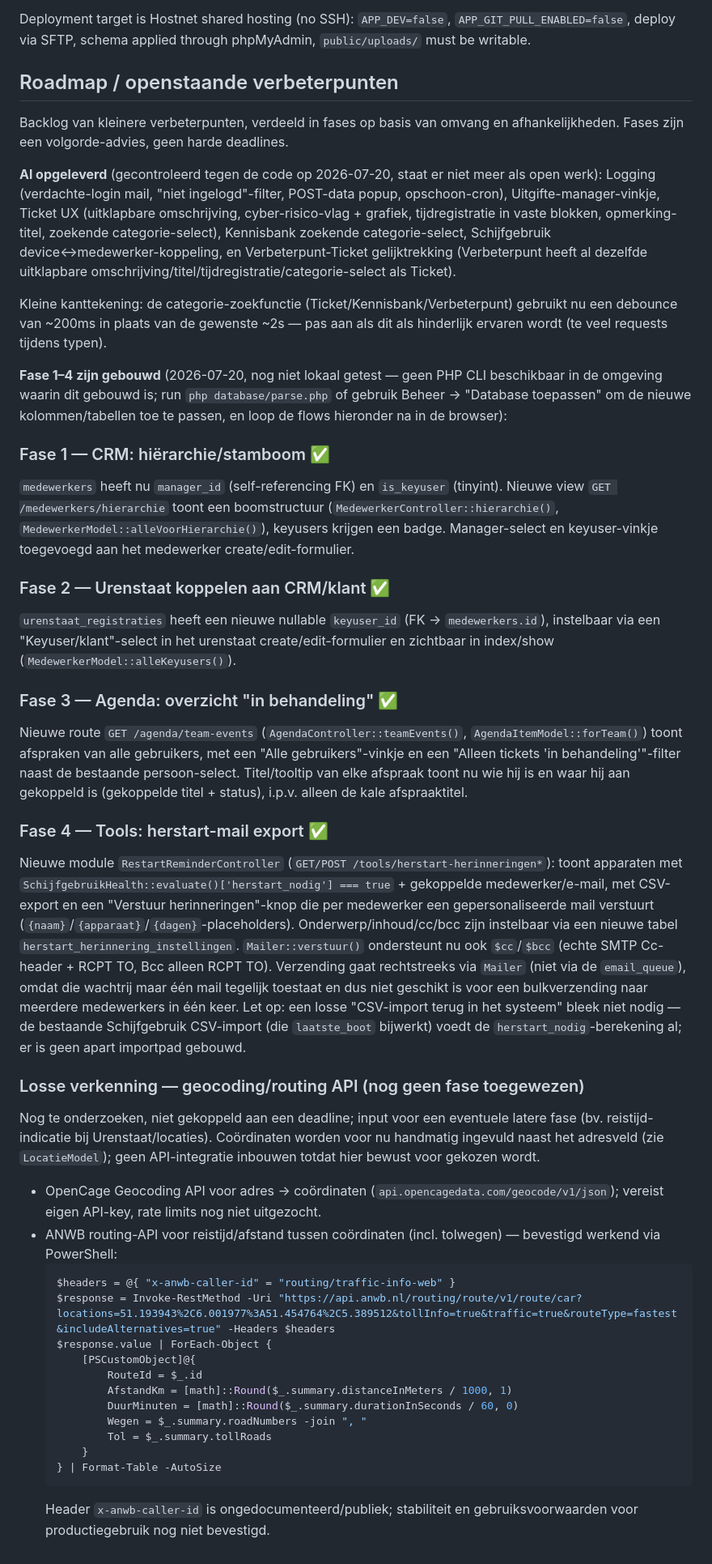
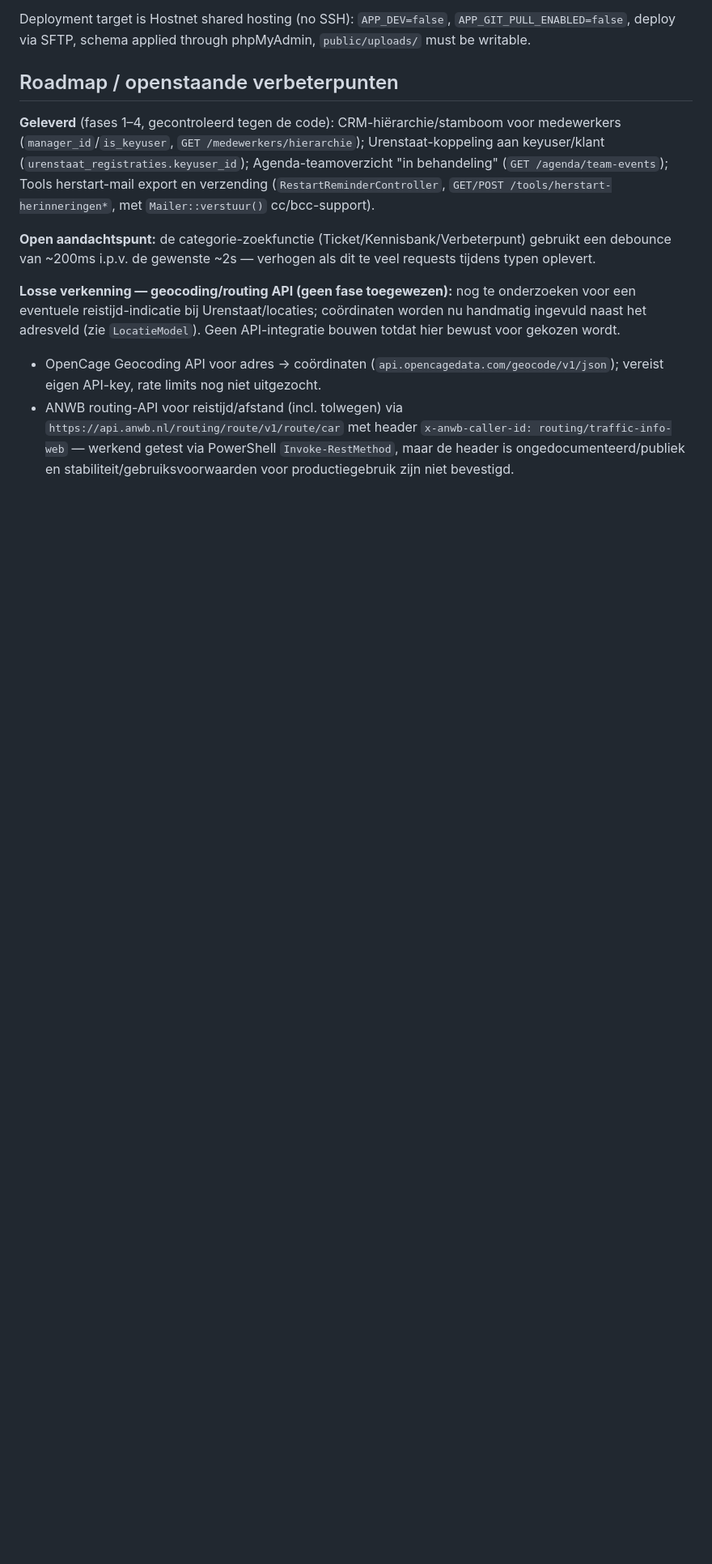
Before and after one commit to hetgameboekje/ticketsystemVHE, a Markdown page: CLAUDE.md, the part around one of its changes. Shown at 81% size. Drawn GitHub-style; blank space fills up the shorter version.

````diff
--- a/CLAUDE.md
+++ b/CLAUDE.md
@@ -53,43 +53,10 @@ Deployment target is Hostnet shared hosting (no SSH): `APP_DEV=false`, `APP_GIT_
 
 ## Roadmap / openstaande verbeterpunten
 
-Backlog van kleinere verbeterpunten, verdeeld in fases op basis van omvang en afhankelijkheden. Fases zijn een volgorde-advies, geen harde deadlines.
+**Geleverd** (fases 1–4, gecontroleerd tegen de code): CRM-hiërarchie/stamboom voor medewerkers (`manager_id`/`is_keyuser`, `GET /medewerkers/hierarchie`); Urenstaat-koppeling aan keyuser/klant (`urenstaat_registraties.keyuser_id`); Agenda-teamoverzicht "in behandeling" (`GET /agenda/team-events`); Tools herstart-mail export en verzending (`RestartReminderController`, `GET/POST /tools/herstart-herinneringen*`, met `Mailer::verstuur()` cc/bcc-support).
 
-**Al opgeleverd** (gecontroleerd tegen de code op 2026-07-20, staat er niet meer als open werk):
-Logging (verdachte-login mail, "niet ingelogd"-filter, POST-data popup, opschoon-cron), Uitgifte-manager-vinkje, Ticket UX (uitklapbare omschrijving, cyber-risico-vlag + grafiek, tijdregistratie in vaste blokken, opmerking-titel, zoekende categorie-select), Kennisbank zoekende categorie-select, Schijfgebruik device↔medewerker-koppeling, en Verbeterpunt-Ticket gelijktrekking (Verbeterpunt heeft al dezelfde uitklapbare omschrijving/titel/tijdregistratie/categorie-select als Ticket).
+**Open aandachtspunt:** de categorie-zoekfunctie (Ticket/Kennisbank/Verbeterpunt) gebruikt een debounce van ~200ms i.p.v. de gewenste ~2s — verhogen als dit te veel requests tijdens typen oplevert.
 
-Kleine kanttekening: de categorie-zoekfunctie (Ticket/Kennisbank/Verbeterpunt) gebruikt nu een debounce van ~200ms in plaats van de gewenste ~2s — pas aan als dit als hinderlijk ervaren wordt (te veel requests tijdens typen).
-
-**Fase 1–4 zijn gebouwd** (2026-07-20, nog niet lokaal getest — geen PHP CLI beschikbaar in de omgeving waarin dit gebouwd is; run `php database/parse.php` of gebruik Beheer → "Database toepassen" om de nieuwe kolommen/tabellen toe te passen, en loop de flows hieronder na in de browser):
-
-### Fase 1 — CRM: hiërarchie/stamboom ✅
-`medewerkers` heeft nu `manager_id` (self-referencing FK) en `is_keyuser` (tinyint). Nieuwe view `GET /medewerkers/hierarchie` toont een boomstructuur (`MedewerkerController::hierarchie()`, `MedewerkerModel::alleVoorHierarchie()`), keyusers krijgen een badge. Manager-select en keyuser-vinkje toegevoegd aan het medewerker create/edit-formulier.
-
-### Fase 2 — Urenstaat koppelen aan CRM/klant ✅
-`urenstaat_registraties` heeft een nieuwe nullable `keyuser_id` (FK → `medewerkers.id`), instelbaar via een "Keyuser/klant"-select in het urenstaat create/edit-formulier en zichtbaar in index/show (`MedewerkerModel::alleKeyusers()`).
-
-### Fase 3 — Agenda: overzicht "in behandeling" ✅
-Nieuwe route `GET /agenda/team-events` (`AgendaController::teamEvents()`, `AgendaItemModel::forTeam()`) toont afspraken van alle gebruikers, met een "Alle gebruikers"-vinkje en een "Alleen tickets 'in behandeling'"-filter naast de bestaande persoon-select. Titel/tooltip van elke afspraak toont nu wie hij is en waar hij aan gekoppeld is (gekoppelde titel + status), i.p.v. alleen de kale afspraaktitel.
-
-### Fase 4 — Tools: herstart-mail export ✅
-Nieuwe module `RestartReminderController` (`GET/POST /tools/herstart-herinneringen*`): toont apparaten met `SchijfgebruikHealth::evaluate()['herstart_nodig'] === true` + gekoppelde medewerker/e-mail, met CSV-export en een "Verstuur herinneringen"-knop die per medewerker een gepersonaliseerde mail verstuurt (`{naam}`/`{apparaat}`/`{dagen}`-placeholders). Onderwerp/inhoud/cc/bcc zijn instelbaar via een nieuwe tabel `herstart_herinnering_instellingen`. `Mailer::verstuur()` ondersteunt nu ook `$cc`/`$bcc` (echte SMTP Cc-header + RCPT TO, Bcc alleen RCPT TO). Verzending gaat rechtstreeks via `Mailer` (niet via de `email_queue`), omdat die wachtrij maar één mail tegelijk toestaat en dus niet geschikt is voor een bulkverzending naar meerdere medewerkers in één keer.
-Let op: een losse "CSV-import terug in het systeem" bleek niet nodig — de bestaande Schijfgebruik CSV-import (die `laatste_boot` bijwerkt) voedt de `herstart_nodig`-berekening al; er is geen apart importpad gebouwd.
-
-### Losse verkenning — geocoding/routing API (nog geen fase toegewezen)
-Nog te onderzoeken, niet gekoppeld aan een deadline; input voor een eventuele latere fase (bv. reistijd-indicatie bij Urenstaat/locaties). Coördinaten worden voor nu handmatig ingevuld naast het adresveld (zie `LocatieModel`); geen API-integratie inbouwen totdat hier bewust voor gekozen wordt.
+**Losse verkenning — geocoding/routing API (geen fase toegewezen):** nog te onderzoeken voor een eventuele reistijd-indicatie bij Urenstaat/locaties; coördinaten worden nu handmatig ingevuld naast het adresveld (zie `LocatieModel`). Geen API-integratie bouwen totdat hier bewust voor gekozen wordt.
 - OpenCage Geocoding API voor adres → coördinaten (`api.opencagedata.com/geocode/v1/json`); vereist eigen API-key, rate limits nog niet uitgezocht.
-- ANWB routing-API voor reistijd/afstand tussen coördinaten (incl. tolwegen) — bevestigd werkend via PowerShell:
-  ```powershell
-  $headers = @{ "x-anwb-caller-id" = "routing/traffic-info-web" }
-  $response = Invoke-RestMethod -Uri "https://api.anwb.nl/routing/route/v1/route/car?locations=51.193943%2C6.001977%3A51.454764%2C5.389512&tollInfo=true&traffic=true&routeType=fastest&includeAlternatives=true" -Headers $headers
-  $response.value | ForEach-Object {
-      [PSCustomObject]@{
-          RouteId = $_.id
-          AfstandKm = [math]::Round($_.summary.distanceInMeters / 1000, 1)
-          DuurMinuten = [math]::Round($_.summary.durationInSeconds / 60, 0)
-          Wegen = $_.summary.roadNumbers -join ", "
-          Tol = $_.summary.tollRoads
-      }
-  } | Format-Table -AutoSize
-  ```
-  Header `x-anwb-caller-id` is ongedocumenteerd/publiek; stabiliteit en gebruiksvoorwaarden voor productiegebruik nog niet bevestigd.
+- ANWB routing-API voor reistijd/afstand (incl. tolwegen) via `https://api.anwb.nl/routing/route/v1/route/car` met header `x-anwb-caller-id: routing/traffic-info-web` — werkend getest via PowerShell `Invoke-RestMethod`, maar de header is ongedocumenteerd/publiek en stabiliteit/gebruiksvoorwaarden voor productiegebruik zijn niet bevestigd.
````
Also changed, not shown: other parts of CLAUDE.md (+1 -1 lines).
